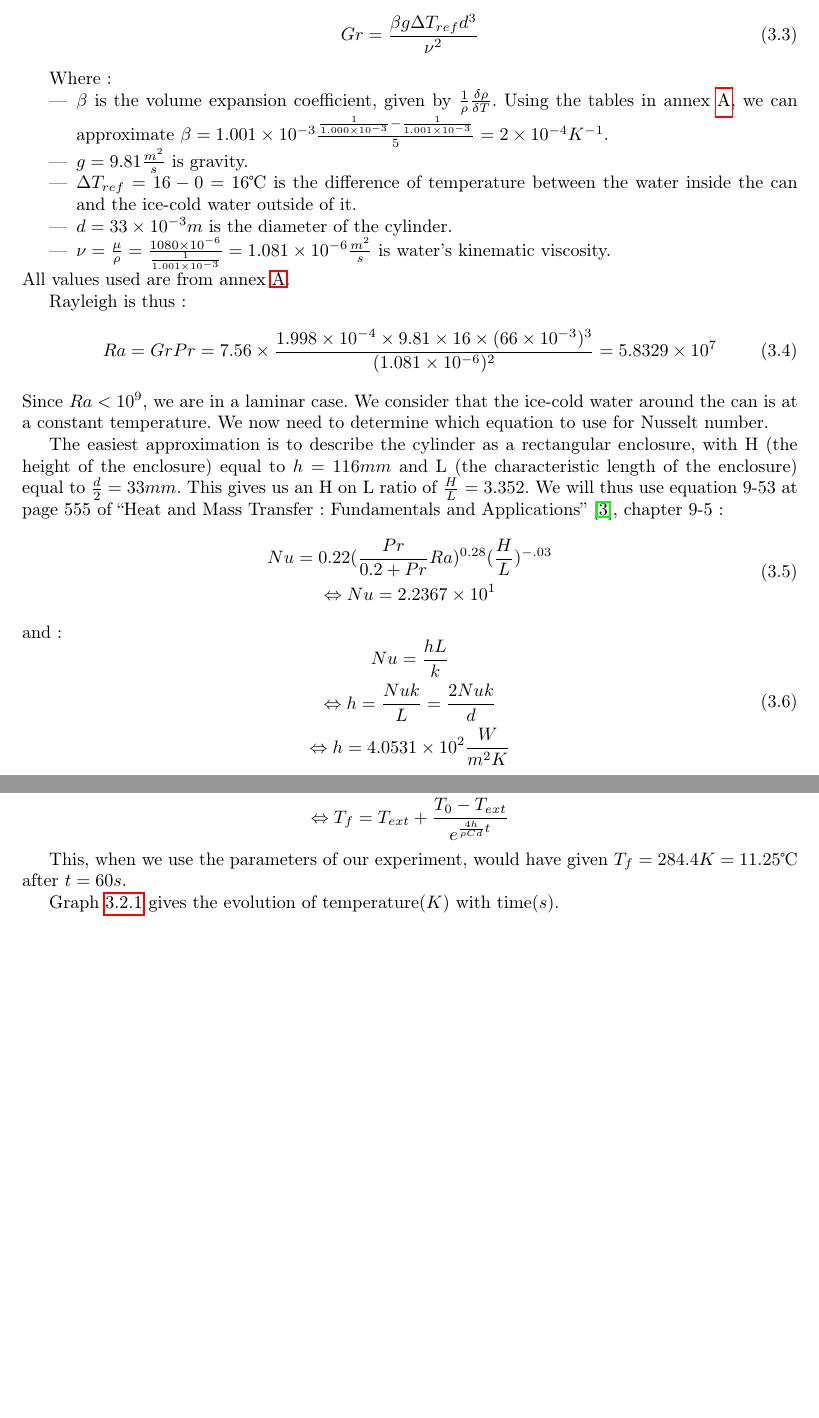
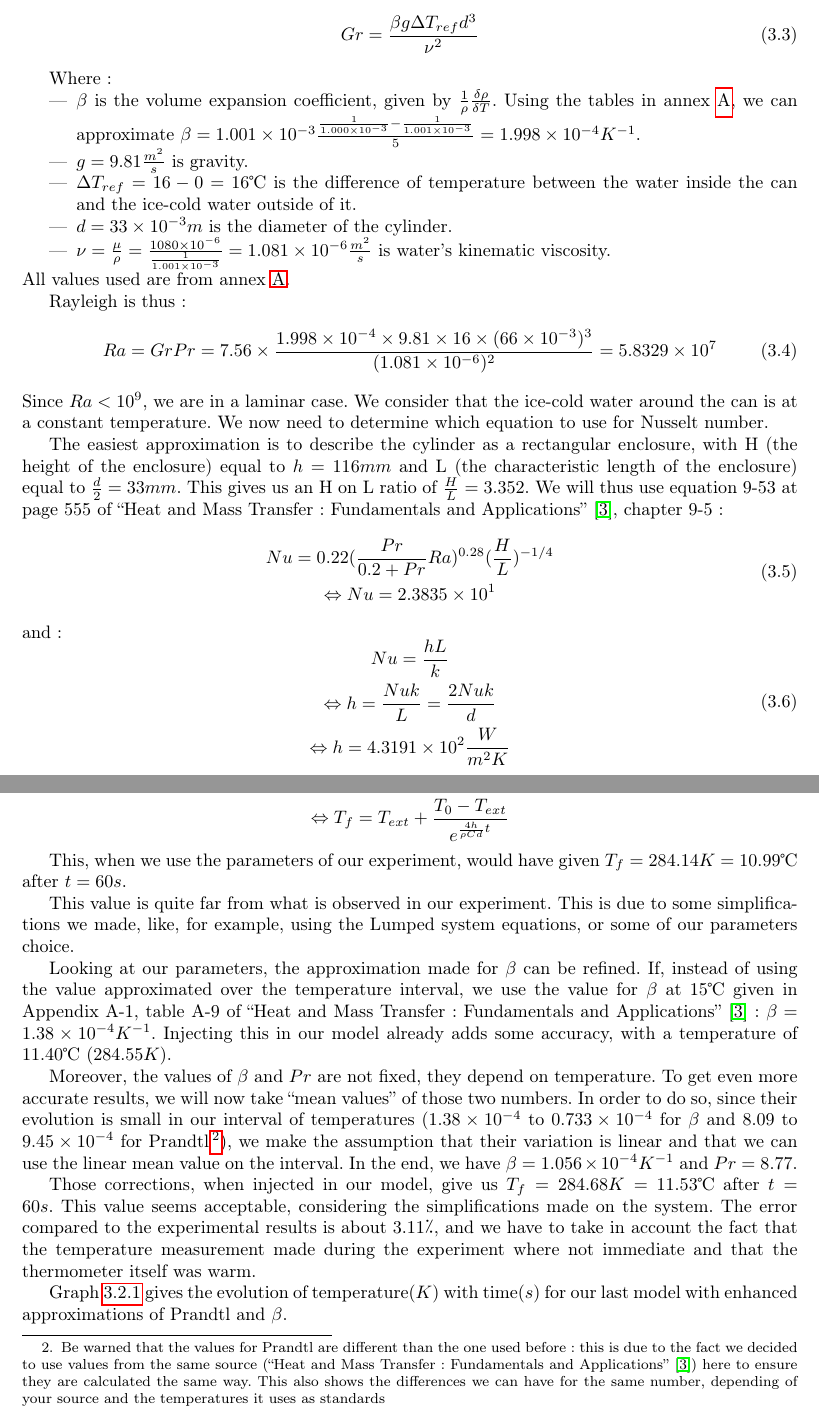
Before and after one commit to MISCHIEN/PdT-Report, a LaTeX thesis (Cooling_Down_a_coke_can-DEPRYCK-KEGELEIRS-MASSON.tex): two parts of pages 9 and 10 of 24 before the commit and two parts of pages 9 and 10 of 25 after it, joined at a grey line, cut so that both start at the same text, the shorter picture padded with empty space. Compiled offline with pdfLaTeX.

Commit message:
Affinage
Well, affinage du modele fixe, maintenant il gère grave, je vous laisse
regarder!

```diff
--- a/Cooling_Down_a_coke_can-DEPRYCK-KEGELEIRS-MASSON.tex
+++ b/Cooling_Down_a_coke_can-DEPRYCK-KEGELEIRS-MASSON.tex
@@ -166,7 +166,7 @@
 
 	Where:
 	\begin{itemize}
-		\item $\beta$ is the volume expansion coefficient, given by $\frac{1}{\rho}\frac{\delta\rho}{\delta T}$. Using the tables in annex~\ref{WTPP}, we can approximate $\beta=1.001\times 10^{-3}\frac{\frac{1}{1.000\times 10^{-3}}-\frac{1}{1.001\times 10^{-3}}}{5}=2\times 10^{-4} K^{-1}$.
+		\item $\beta$ is the volume expansion coefficient, given by $\frac{1}{\rho}\frac{\delta\rho}{\delta T}$. Using the tables in annex~\ref{WTPP}, we can approximate $\beta=1.001\times 10^{-3}\frac{\frac{1}{1.000\times 10^{-3}}-\frac{1}{1.001\times 10^{-3}}}{5}=1.998\times 10^{-4} K^{-1}$.
 		\item $g=9.81\frac{m^2}{s}$ is gravity.
 		\item $\Delta T_{ref}=16-0=16$\textcelsius\ is the difference of temperature between the water inside the can and the ice-cold water outside of it.
 		\item $d=33\times 10^{-3}m$ is the diameter of the cylinder.
@@ -184,8 +184,8 @@
 	The easiest approximation is to describe the cylinder as a rectangular enclosure, with H (the height of the enclosure) equal to $h=116mm$ and L (the characteristic length of the enclosure) equal to $\frac{d}{2}=33mm$. This gives us an H on L ratio of $\frac{H}{L}=3.352$. We will thus use equation 9-53 at page 555 of ``Heat and Mass Transfer: Fundamentals and Applications''~\cite{HaMT}, chapter 9-5:
 	\begin{equation}
 		\begin{gathered}
-		Nu=0.22(\frac{Pr}{0.2+Pr}Ra)^{0.28}(\frac{H}{L})^{-.03}\\
-		\Leftrightarrow Nu=2.2367\times 10^{1}
+		Nu=0.22(\frac{Pr}{0.2+Pr}Ra)^{0.28}(\frac{H}{L})^{-1/4}\\
+		\Leftrightarrow Nu=2.3835\times 10^{1}
 		\end{gathered}
 	\end{equation}
 	and:
@@ -193,7 +193,7 @@
 		\begin{gathered}
 		Nu=\frac{hL}{k}\\
 		\Leftrightarrow h=\frac{Nu k}{L}=\frac{2Nu k}{d}\\
-		\Leftrightarrow h=4.0531\times 10^2 \frac{W}{m^2K}
+		\Leftrightarrow h=4.3191\times 10^2 \frac{W}{m^2K}
 		\end{gathered}
 	\end{equation}
 
@@ -210,14 +210,26 @@
 		\end{gathered}
 	\end{equation}
 
-	This, when we use the parameters of our experiment, would have given $T_f=284.4K=11.25$\textcelsius\ after $t=60s$.
+	This, when we use the parameters of our experiment, would have given $T_f=284.14K=10.99$\textcelsius\ after $t=60s$.
 
-	Graph~\ref{NSg} gives the evolution of temperature($K$) with time($s$).
+	This value is quite far from what is observed in our experiment. This is due to some simplifications we made, like, for example, using the Lumped system equations, or some of our parameters choice.
+
+	Looking at our parameters, the approximation made for $\beta$ can be refined. If, instead of using the value approximated over the temperature interval, we use the value for $\beta$ at 15\textcelsius\ given in Appendix A-1, table A-9 of ``Heat and Mass Transfer: Fundamentals and Applications''~\cite{HaMT}: $\beta=1.38\times 10^{-4} K^{-1}$. Injecting this in our model already adds some accuracy, with a temperature of $11.40$\textcelsius\ ($284.55K$).
+
+	Moreover, the values of $\beta$ and $Pr$ are not fixed, they depend on temperature. To get even more accurate results, we will now take ``mean values'' of those two numbers. In order to do so, since their evolution is small in our interval of temperatures ($1.38\times 10^{-4}$ to $0.733\times 10^{-4}$ for $\beta$ and $8.09$ to $9.45\times 10^{-4}$ for Prandtl~\footnote{Be warned that the values for Prandtl are different than the one used before: this is due to the fact we decided to use values from the same source (``Heat and Mass Transfer: Fundamentals and Applications''~\cite{HaMT}) here to ensure they are calculated the same way. This also shows the differences we can have for the same number, depending of your source and the temperatures it uses as standards}), we make the assumption that their variation is linear and that we can use the linear mean value on the interval. In the end, we have $\beta=1.056\times 10^{-4} K^{-1}$ and $Pr=8.77$.
+
+	Those corrections, when injected in our model, give us $T_f=284.68K=11.53$\textcelsius\ after $t=60s$. This value seems acceptable, considering the simplifications made on the system. The error compared to the experimental results is about $3.11$\textdiscount, and we have to take in account the fact that the temperature measurement made during the experiment where not immediate and that the thermometer itself was warm.
+
+
+
+	Graph~\ref{NSg} gives the evolution of temperature($K$) with time($s$) for our last model with enhanced approximations of Prandtl and $\beta$.
 	\begin{figure}
 		\label{NSg}
 		\centering
 		\includegraphics[width=\textwidth]{img/NSg.jpg}
 	\end{figure}
+
+
 
 	\subsection{Spinning can}
 
```
Also changed, not shown: img/NSg.jpg, Cooling_Down_a_coke_can-DEPRYCK-KEGELEIRS-MASSON.tex (4 more changed lines), 5 other files.
